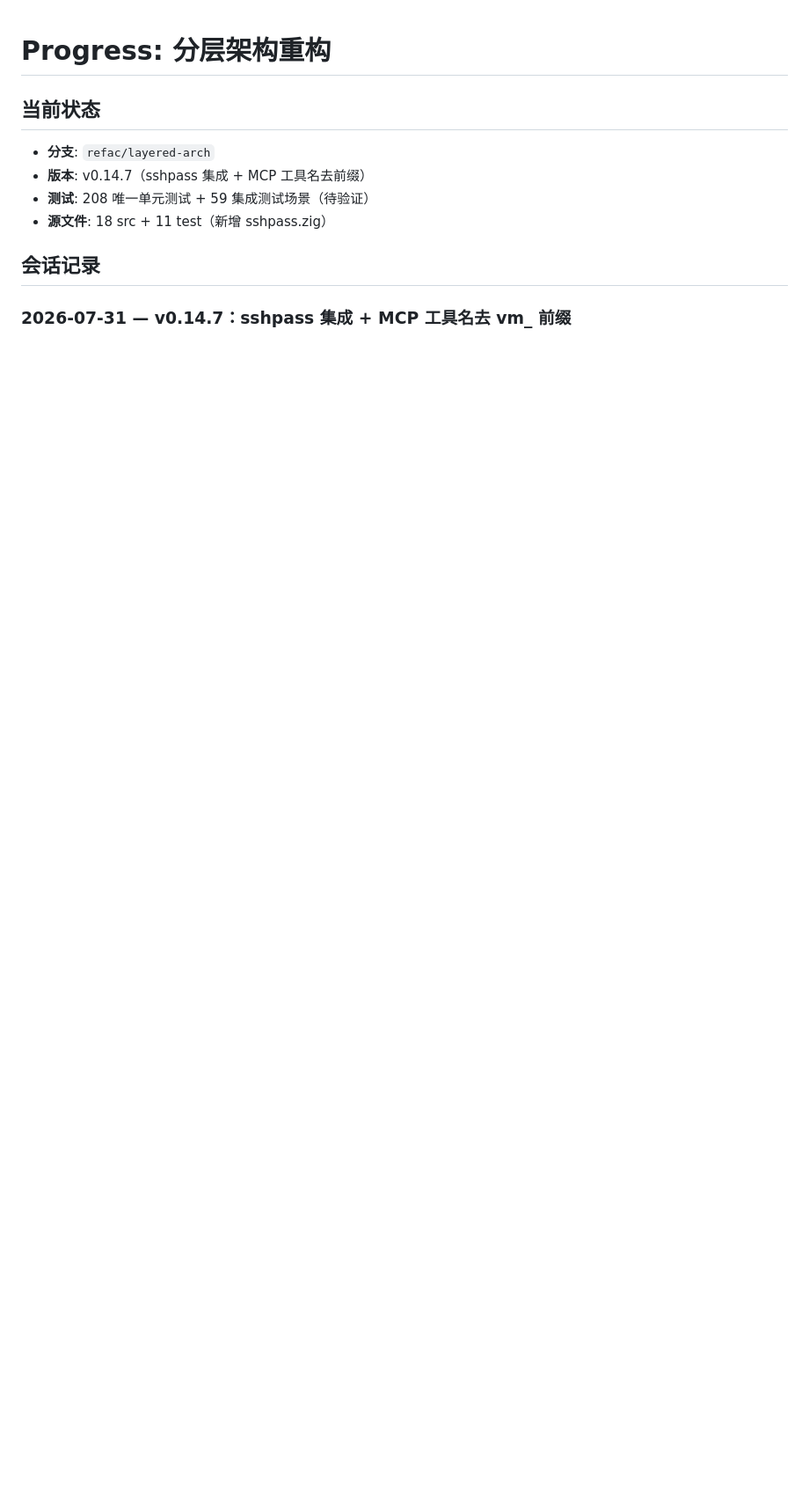
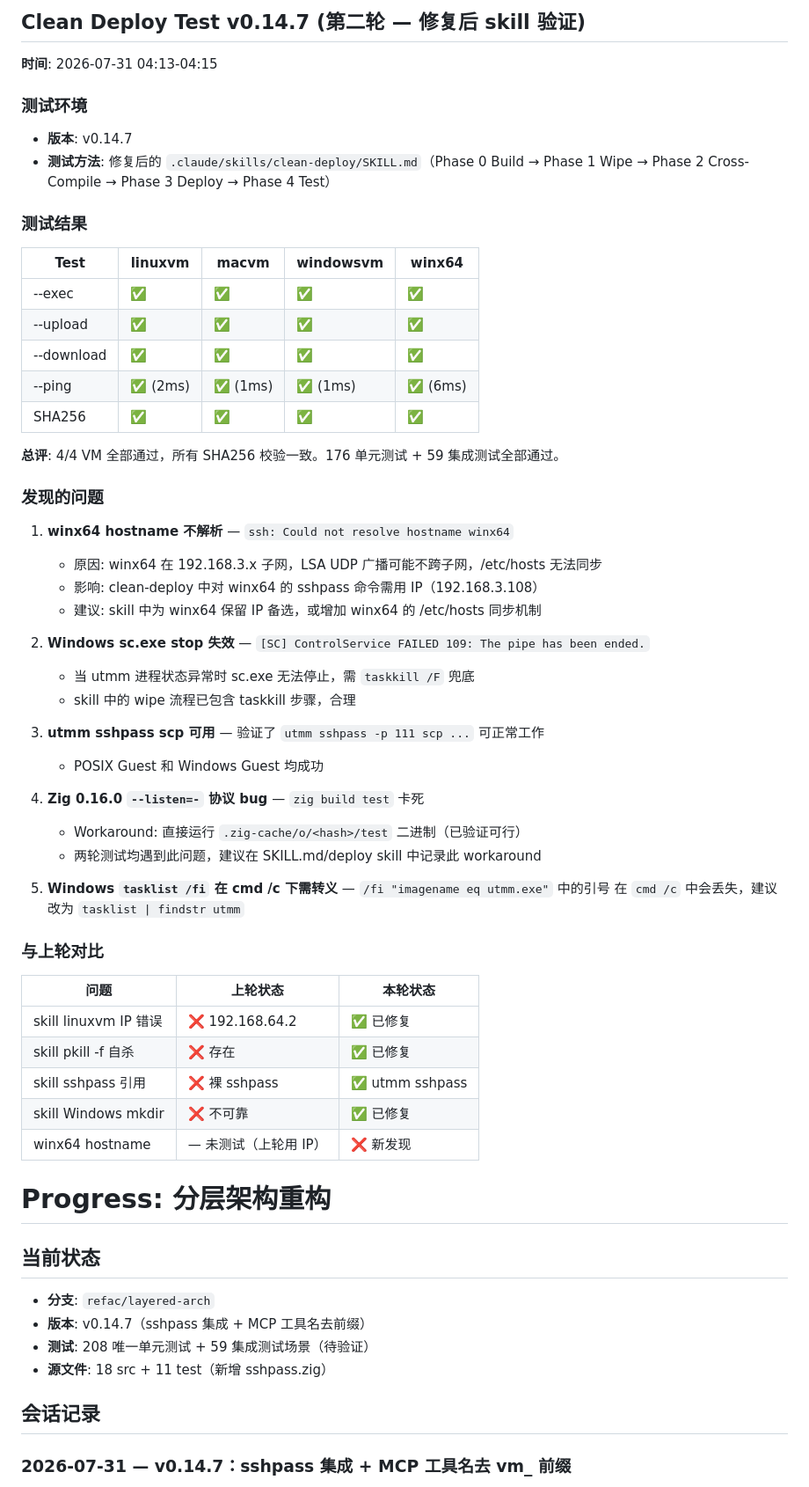
Before and after one commit to fixnet-ai/utm-monitor, a Markdown page: progress.md, the part around the change. Shown at 88% size. Drawn GitHub-style; blank space fills up the shorter version.

Commit message:
docs: record clean deploy test v0.14.7 round 2 — all 4 VMs passed
- 176 unit + 59 integration tests passed (direct binary workaround for zig build --listen=- hang)
- All exec/upload/download/ping passed, all SHA256 matched
- New finding: winx64 hostname doesn't resolve (192.168.3.x subnet, LSA sync gap)
- Update clean-deploy caveats with winx64 IP fallback note

Co-Authored-By: Claude Fable 5 <noreply@anthropic.com>

```diff
--- a/progress.md
+++ b/progress.md
@@ -1,3 +1,53 @@
+## Clean Deploy Test v0.14.7 (第二轮 — 修复后 skill 验证)
+
+**时间**: 2026-07-31 04:13-04:15
+
+### 测试环境
+- **版本**: v0.14.7
+- **测试方法**: 修复后的 `.claude/skills/clean-deploy/SKILL.md`（Phase 0 Build → Phase 1 Wipe → Phase 2 Cross-Compile → Phase 3 Deploy → Phase 4 Test）
+
+### 测试结果
+
+| Test | linuxvm | macvm | windowsvm | winx64 |
+|------|---------|-------|-----------|--------|
+| --exec | ✅ | ✅ | ✅ | ✅ |
+| --upload | ✅ | ✅ | ✅ | ✅ |
+| --download | ✅ | ✅ | ✅ | ✅ |
+| --ping | ✅ (2ms) | ✅ (1ms) | ✅ (1ms) | ✅ (6ms) |
+| SHA256 | ✅ | ✅ | ✅ | ✅ |
+
+**总评**: 4/4 VM 全部通过，所有 SHA256 校验一致。176 单元测试 + 59 集成测试全部通过。
+
+### 发现的问题
+
+1. **winx64 hostname 不解析** — `ssh: Could not resolve hostname winx64`
+   - 原因: winx64 在 192.168.3.x 子网，LSA UDP 广播可能不跨子网，/etc/hosts 无法同步
+   - 影响: clean-deploy 中对 winx64 的 sshpass 命令需用 IP（192.168.3.108）
+   - 建议: skill 中为 winx64 保留 IP 备选，或增加 winx64 的 /etc/hosts 同步机制
+
+2. **Windows sc.exe stop 失效** — `[SC] ControlService FAILED 109: The pipe has been ended.`
+   - 当 utmm 进程状态异常时 sc.exe 无法停止，需 `taskkill /F` 兜底
+   - skill 中的 wipe 流程已包含 taskkill 步骤，合理
+
+3. **utmm sshpass scp 可用** — 验证了 `utmm sshpass -p 111 scp ...` 可正常工作
+   - POSIX Guest 和 Windows Guest 均成功
+
+4. **Zig 0.16.0 `--listen=-` 协议 bug** — `zig build test` 卡死
+   - Workaround: 直接运行 `.zig-cache/o/<hash>/test` 二进制（已验证可行）
+   - 两轮测试均遇到此问题，建议在 SKILL.md/deploy skill 中记录此 workaround
+
+5. **Windows `tasklist /fi` 在 cmd /c 下需转义** — `/fi "imagename eq utmm.exe"` 中的引号
+   在 `cmd /c` 中会丢失，建议改为 `tasklist | findstr utmm`
+
+### 与上轮对比
+
+| 问题 | 上轮状态 | 本轮状态 |
+|------|---------|---------|
+| skill linuxvm IP 错误 | ❌ 192.168.64.2 | ✅ 已修复 |
+| skill pkill -f 自杀 | ❌ 存在 | ✅ 已修复 |
+| skill sshpass 引用 | ❌ 裸 sshpass | ✅ utmm sshpass |
+| skill Windows mkdir | ❌ 不可靠 | ✅ 已修复 |
+| winx64 hostname | — 未测试（上轮用 IP） | ❌ 新发现 |
 # Progress: 分层架构重构
 
 ## 当前状态
```
Also changed, not shown: 1 other file.
